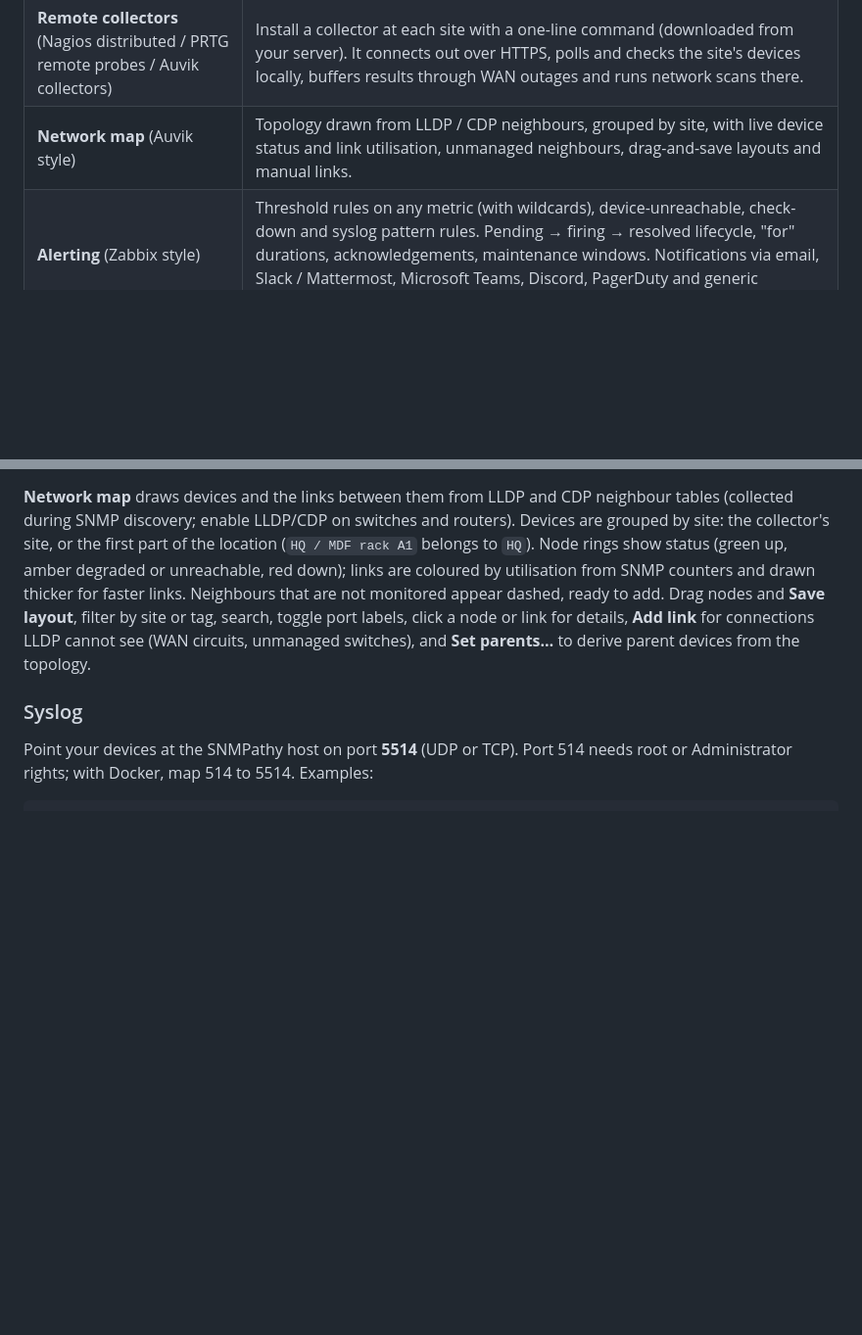
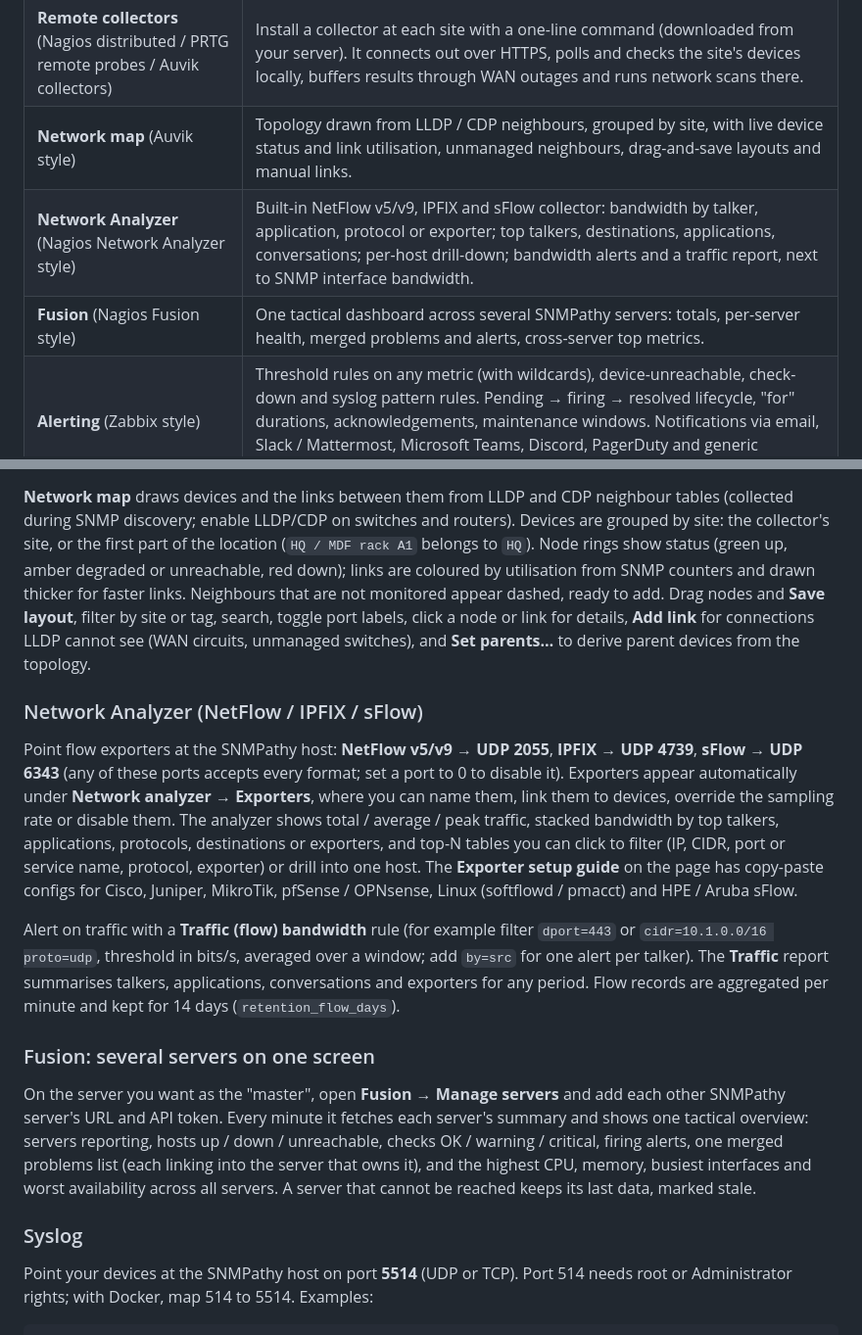
Before and after one commit to OccuviteASI/SNMPathy, a Markdown page: README.md, 2 parts joined by grey strips. Shown at 98% size. GitHub-like rendering; blank space fills up the shorter version.

Commit message:
Document the Network Analyzer and Fusion
Co-Authored-By: Claude Opus 5.5 <noreply@anthropic.com>
Claude-Session: https://claude.ai/code/session_01UyJhLR43ErHcGB4AcQsUGL

```diff
--- a/README.md
+++ b/README.md
@@ -16,6 +16,8 @@ and a lightweight ELK stack:
 | **Online / offline rules** (Nagios style) | A device is judged on every method that watches it (SNMP polling, ping, TCP, HTTP, plugins): online if *any* responds (default), only if *all* respond, or if *N* respond. One failing method shows the device as *degraded*, not down. Parent devices make downstream devices *unreachable* instead of alerting for each. |
 | **Remote collectors** (Nagios distributed / PRTG remote probes / Auvik collectors) | Install a collector at each site with a one-line command (downloaded from your server). It connects out over HTTPS, polls and checks the site's devices locally, buffers results through WAN outages and runs network scans there. |
 | **Network map** (Auvik style) | Topology drawn from LLDP / CDP neighbours, grouped by site, with live device status and link utilisation, unmanaged neighbours, drag-and-save layouts and manual links. |
+| **Network Analyzer** (Nagios Network Analyzer style) | Built-in NetFlow v5/v9, IPFIX and sFlow collector: bandwidth by talker, application, protocol or exporter; top talkers, destinations, applications, conversations; per-host drill-down; bandwidth alerts and a traffic report, next to SNMP interface bandwidth. |
+| **Fusion** (Nagios Fusion style) | One tactical dashboard across several SNMPathy servers: totals, per-server health, merged problems and alerts, cross-server top metrics. |
 | **Alerting** (Zabbix style) | Threshold rules on any metric (with wildcards), device-unreachable, check-down and syslog pattern rules. Pending → firing → resolved lifecycle, "for" durations, acknowledgements, maintenance windows. Notifications via email, Slack / Mattermost, Microsoft Teams, Discord, PagerDuty and generic webhooks. |
 | **Dashboards** (Grafana style) | Built-in, editable dashboards with 13 panel types, a time-range picker, auto-refresh, light / dark themes, a kiosk / TV mode and a JSON model editor. Five dashboards ship ready to use. |
 | **Grafana integration** | A Grafana JSON data-source endpoint at `/grafana`, plus five pre-built Grafana dashboards that are provisioned automatically by the Docker Compose stack. |
@@ -267,6 +269,33 @@ Drag nodes and **Save layout**, filter by site or tag, search, toggle port label
 node or link for details, **Add link** for connections LLDP cannot see (WAN circuits,
 unmanaged switches), and **Set parents…** to derive parent devices from the topology.
 
+### Network Analyzer (NetFlow / IPFIX / sFlow)
+
+Point flow exporters at the SNMPathy host: **NetFlow v5/v9 → UDP 2055**, **IPFIX → UDP 4739**,
+**sFlow → UDP 6343** (any of these ports accepts every format; set a port to 0 to disable it).
+Exporters appear automatically under **Network analyzer → Exporters**, where you can name
+them, link them to devices, override the sampling rate or disable them. The analyzer shows
+total / average / peak traffic, stacked bandwidth by top talkers, applications, protocols,
+destinations or exporters, and top-N tables you can click to filter (IP, CIDR, port or
+service name, protocol, exporter) or drill into one host. The **Exporter setup guide** on
+the page has copy-paste configs for Cisco, Juniper, MikroTik, pfSense / OPNsense, Linux
+(softflowd / pmacct) and HPE / Aruba sFlow.
+
+Alert on traffic with a **Traffic (flow) bandwidth** rule (for example filter `dport=443`
+or `cidr=10.1.0.0/16 proto=udp`, threshold in bits/s, averaged over a window; add `by=src`
+for one alert per talker). The **Traffic** report summarises talkers, applications,
+conversations and exporters for any period. Flow records are aggregated per minute and
+kept for 14 days (`retention_flow_days`).
+
+### Fusion: several servers on one screen
+
+On the server you want as the "master", open **Fusion → Manage servers** and add each other
+SNMPathy server's URL and API token. Every minute it fetches each server's summary and shows
+one tactical overview: servers reporting, hosts up / down / unreachable, checks OK /
+warning / critical, firing alerts, one merged problems list (each linking into the server
+that owns it), and the highest CPU, memory, busiest interfaces and worst availability
+across all servers. A server that cannot be reached keeps its last data, marked stale.
+
 ### Syslog
 
 Point your devices at the SNMPathy host on port **5514** (UDP or TCP). Port 514 needs
```
Also changed, not shown: docs/ARCHITECTURE_AND_REQUIREMENTS.md (+10 -0 lines).
